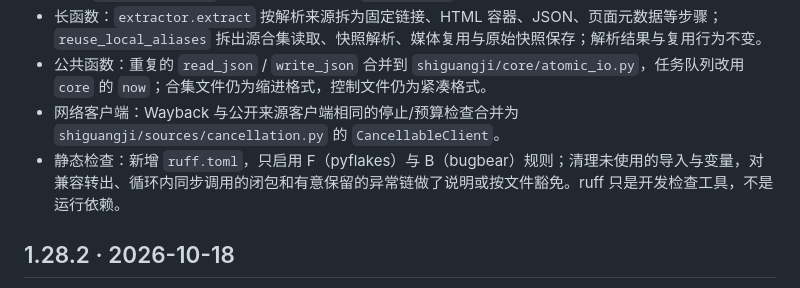
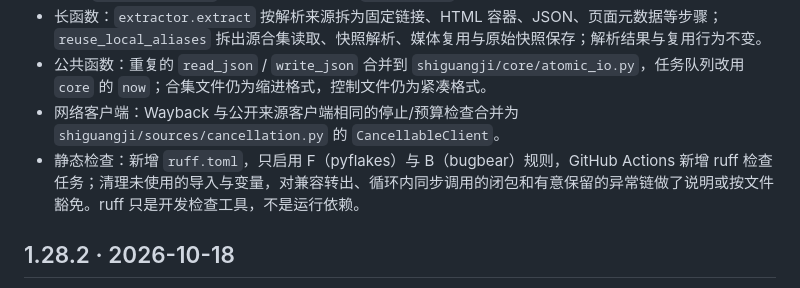
Before and after one commit to hyunfan/shiguangji-release, a Markdown page: CHANGELOG.md, the part around the change. Drawn GitHub-style.

```diff
--- a/CHANGELOG.md
+++ b/CHANGELOG.md
@@ -13,7 +13,7 @@
 - 长函数：`extractor.extract` 按解析来源拆为固定链接、HTML 容器、JSON、页面元数据等步骤；`reuse_local_aliases` 拆出源合集读取、快照解析、媒体复用与原始快照保存；解析结果与复用行为不变。
 - 公共函数：重复的 `read_json` / `write_json` 合并到 `shiguangji/core/atomic_io.py`，任务队列改用 `core` 的 `now`；合集文件仍为缩进格式，控制文件仍为紧凑格式。
 - 网络客户端：Wayback 与公开来源客户端相同的停止/预算检查合并为 `shiguangji/sources/cancellation.py` 的 `CancellableClient`。
-- 静态检查：新增 `ruff.toml`，只启用 F（pyflakes）与 B（bugbear）规则；清理未使用的导入与变量，对兼容转出、循环内同步调用的闭包和有意保留的异常链做了说明或按文件豁免。ruff 只是开发检查工具，不是运行依赖。
+- 静态检查：新增 `ruff.toml`，只启用 F（pyflakes）与 B（bugbear）规则，GitHub Actions 新增 ruff 检查任务；清理未使用的导入与变量，对兼容转出、循环内同步调用的闭包和有意保留的异常链做了说明或按文件豁免。ruff 只是开发检查工具，不是运行依赖。
 
 ## 1.28.2 · 2026-10-18
 
```
Also changed, not shown: ARCHITECTURE.md (+1 -1 lines).
